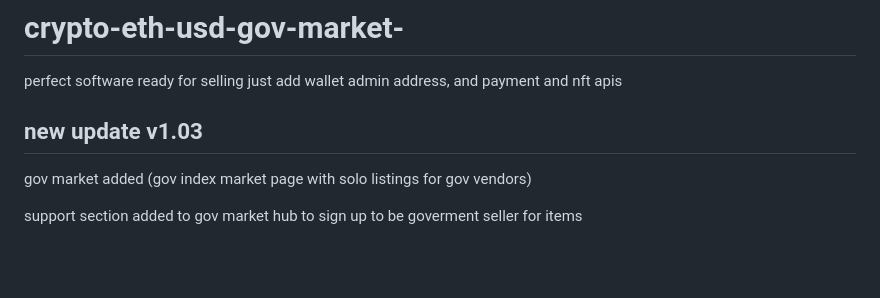
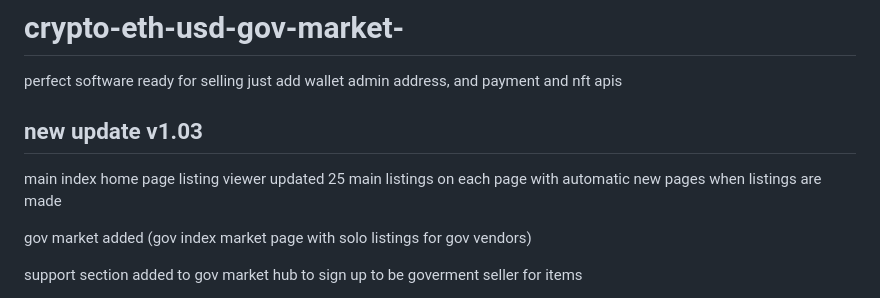
Before and after one commit to wm97artsociety/crypto-eth-usd-gov-market-, a Markdown page: README.md, the part around the change. Drawn GitHub-style; blank space fills up the shorter version.

```diff
--- a/README.md
+++ b/README.md
@@ -5,6 +5,7 @@ perfect software ready for selling just add wallet admin address, and payment an
 
 new update v1.03
 -
+main index home page listing viewer updated 25 main listings on each page with automatic new pages when listings are made
 
 gov market added (gov index market page with solo listings for gov vendors)
 
```
